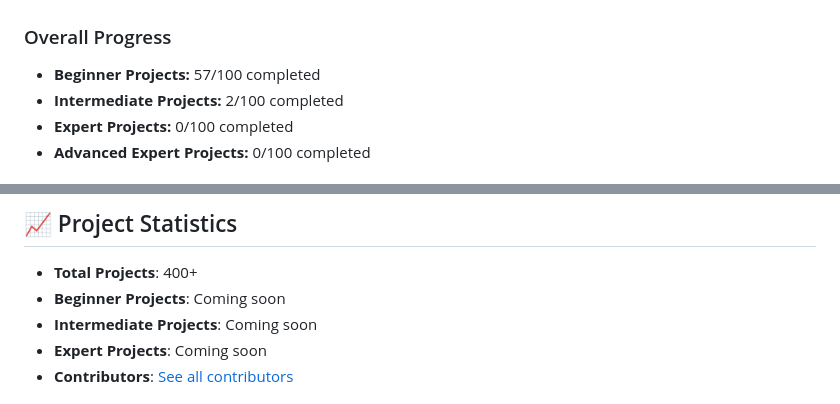
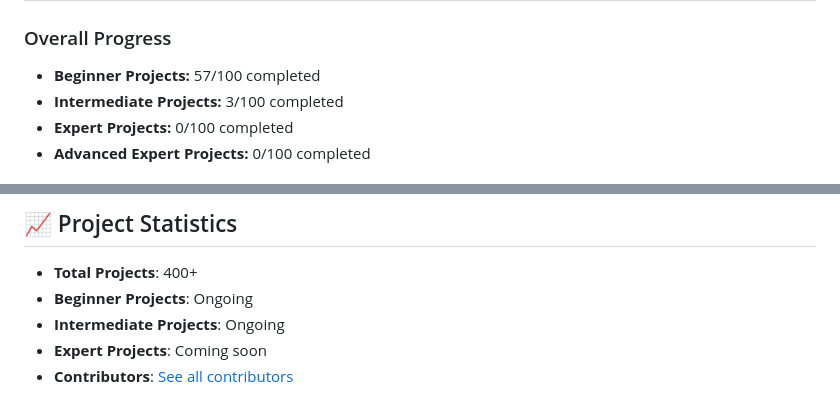
Before and after one commit to Debanga-06/Code-Odessey, a Markdown page: README.md, 2 parts joined by grey strips. Rendered like a GitHub page.

Commit message:
Update project completion and status in README

```diff
--- a/README.md
+++ b/README.md
@@ -198,7 +198,7 @@ For detailed contribution guidelines, please read our [CONTRIBUTING.md](CONTRIBU
 
 ### Overall Progress
 - **Beginner Projects:** 57/100 completed
-- **Intermediate Projects:** 2/100 completed
+- **Intermediate Projects:** 3/100 completed
 - **Expert Projects:** 0/100 completed
 - **Advanced Expert Projects:** 0/100 completed
 
@@ -309,8 +309,8 @@ This repository showcases projects built with various technologies including:
 ## 📈 Project Statistics
 
 - **Total Projects**: 400+
-- **Beginner Projects**: Coming soon
-- **Intermediate Projects**: Coming soon
+- **Beginner Projects**: Ongoing
+- **Intermediate Projects**: Ongoing
 - **Expert Projects**: Coming soon
 - **Contributors**: [See all contributors](https://github.com/Debanga-06/Code-Odessey/graphs/contributors)
 
```
